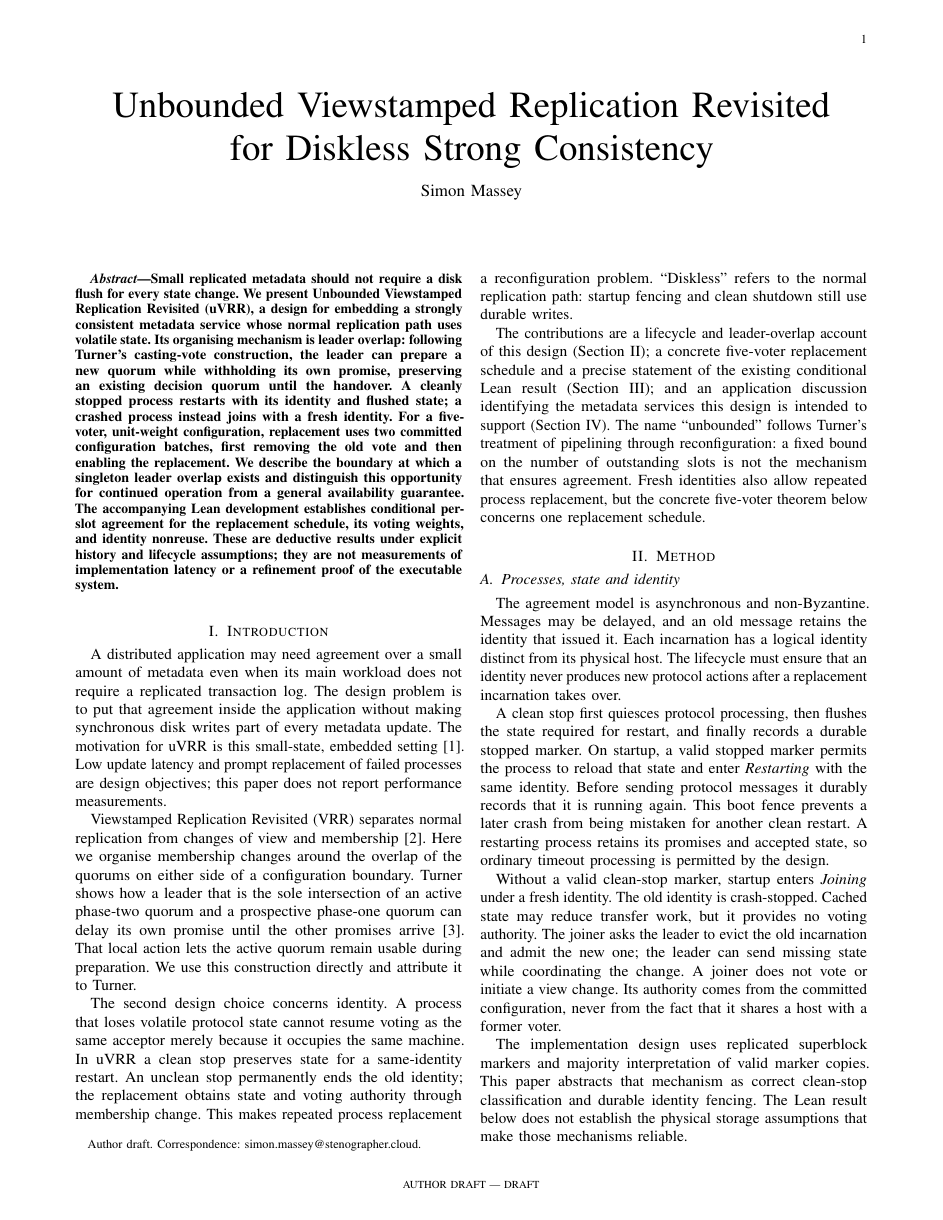
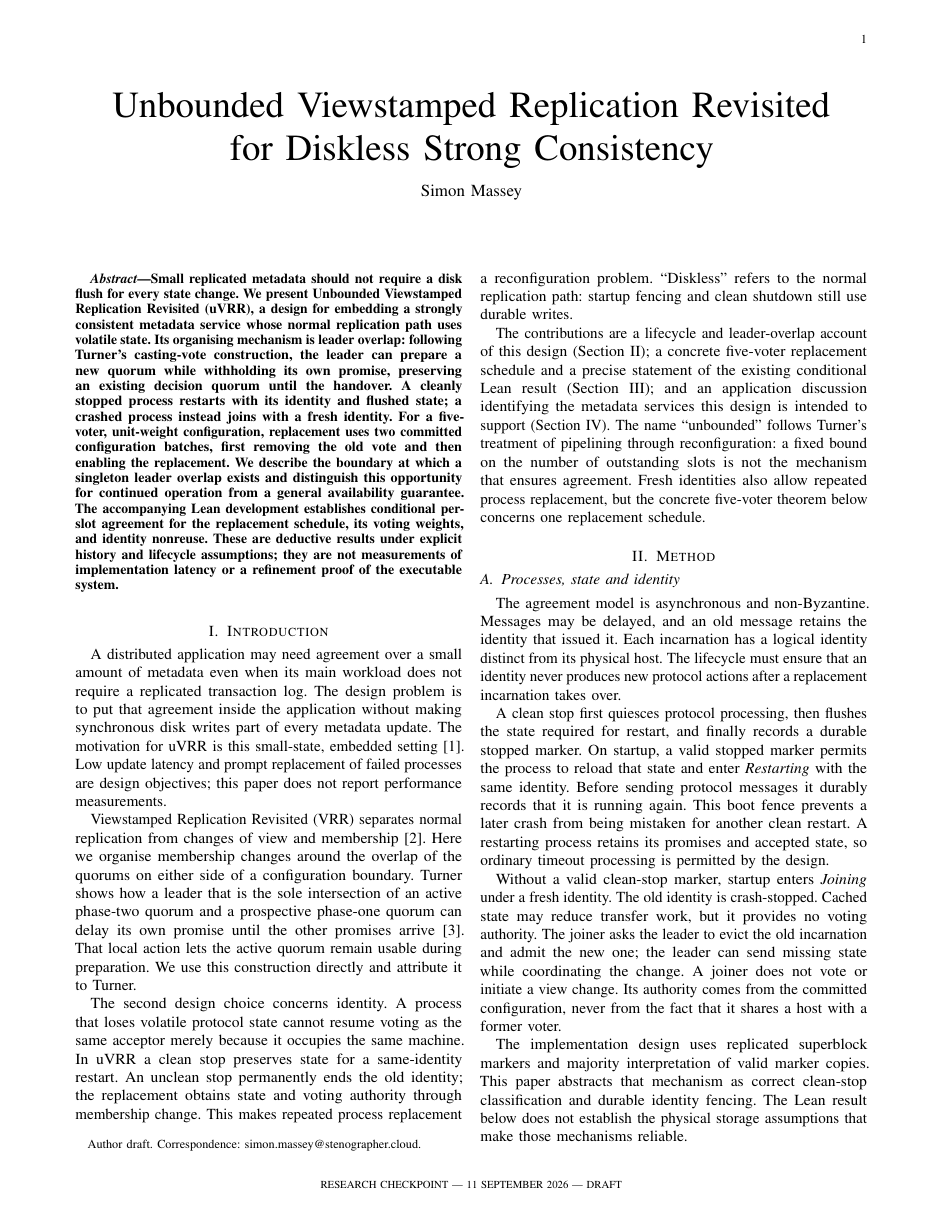
Before and after one commit to lua-lunet/uvrr-core, a LaTeX paper (formal/uvrr-lean/paper/paper.tex): page 1 of 6. Compiled offline with pdfLaTeX; a LaTeX package or settings file that is missing is left out.

Commit message:
Update paper revision date

```diff
--- a/formal/uvrr-lean/paper/paper.tex
+++ b/formal/uvrr-lean/paper/paper.tex
@@ -5,7 +5,7 @@
 \usepackage{fancyhdr,tikz}
 \usetikzlibrary{arrows.meta}
 \hypersetup{pdftitle={Unbounded Viewstamped Replication Revisited for Diskless Strong Consistency},pdfauthor={Simon Massey}}
-\newcommand{\paperrevision}{AUTHOR DRAFT}
+\newcommand{\paperrevision}{RESEARCH CHECKPOINT --- 11 SEPTEMBER 2026}
 \newcommand{\paperversion}{DRAFT}
 \IfFileExists{version.tex}{\input{version.tex}}{}
 \pagestyle{fancy}
```
